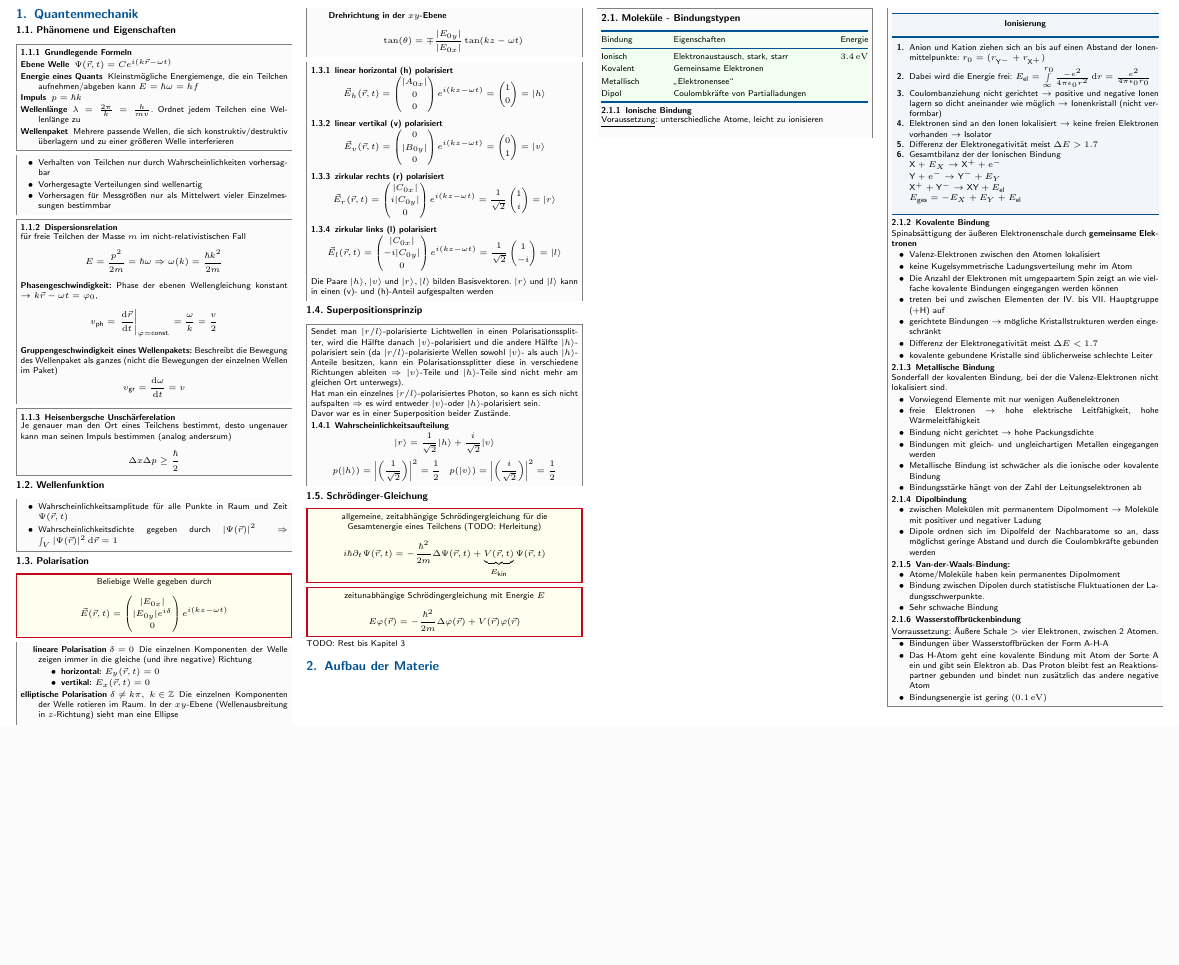
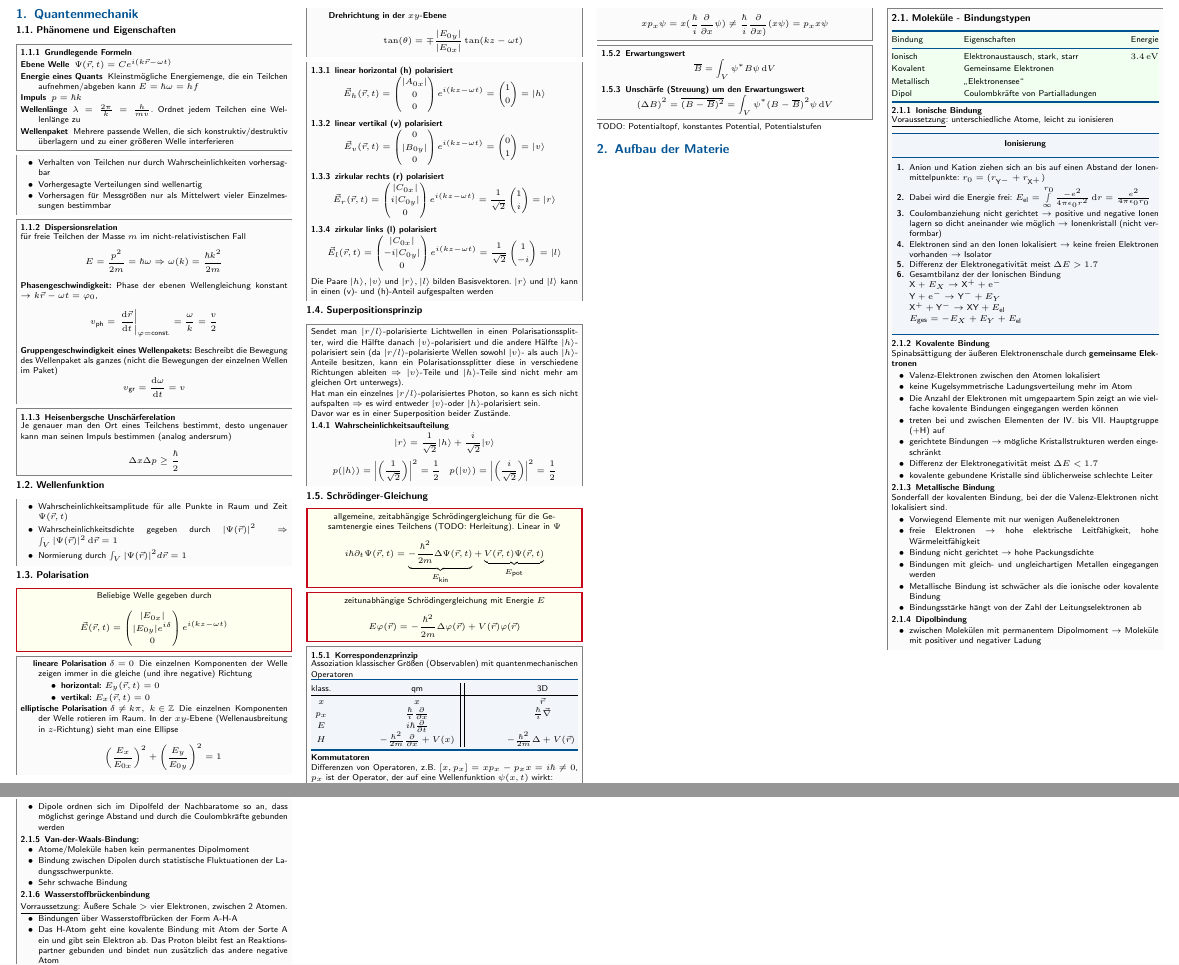
Before and after one commit to CAt0mIcS/3rd-Semester-Cheat-Sheets, a LaTeX document (Festkörper- Halbleiter- und Bauelementephysik/Festkörper- Halbleiter- und Bauelementephysik.tex, which reads Festkörper- Halbleiter- und Bauelementephysik/src/Quantenmechanik.tex): part of page 1 of 2 before the commit and two parts of pages 1 and 2 of 2 after it, the two joined at a grey line, cut so that both start at the same text, the shorter picture padded with empty space. The pictures show the PDF file Festkörper- Halbleiter- und Bauelementephysik/Festkörper- Halbleiter- und Bauelementephysik.pdf that the author committed with the source.

Commit message:
Korrespondenzprinzip

```diff
--- a/Festkörper- Halbleiter- und Bauelementephysik/src/Quantenmechanik.tex
+++ b/Festkörper- Halbleiter- und Bauelementephysik/src/Quantenmechanik.tex
@@ -49,6 +49,7 @@
     \begin{itemize}
         \item Wahrscheinlichkeitsamplitude für alle Punkte in Raum und Zeit $\Psi(\vec r, t)$
         \item Wahrscheinlichkeitsdichte gegeben durch $|\Psi(\vec r)|^2 \Rightarrow \int_V |\Psi(\vec r)|^2 \diff \vec r = 1$
+        \item Normierung durch $\int_V |\Psi(\vec r)|^2d\vec r = 1$
     \end{itemize}
 \end{sectionbox}
 
@@ -136,9 +137,9 @@
 
 \subsection{Schrödinger-Gleichung}
 \begin{emphbox}
-    allgemeine, zeitabhängige Schrödingergleichung für die Gesamtenergie eines Teilchens (TODO: Herleitung)
+    allgemeine, zeitabhängige Schrödingergleichung für die Gesamtenergie eines Teilchens (TODO: Herleitung). Linear in $\Psi$
     \begin{equation*}
-        i\hbar\partial_t \Psi(\vec r, t)=-\frac{\hbar^2}{2m}\Delta\Psi(\vec r, t) + \underbrace{V(\vec r, t)}_{E_{\ir kin}}\Psi(\vec r, t)
+        i\hbar\partial_t \Psi(\vec r, t)=\underbrace{-\frac{\hbar^2}{2m}\Delta\Psi(\vec r, t)}_{E_{\ir kin}} + \underbrace{V(\vec r, t)\Psi(\vec r, t)}_{E_{\ir pot}}
     \end{equation*}
 \end{emphbox}
 
@@ -149,4 +150,33 @@
     \end{equation*}
 \end{emphbox}
 
-TODO: Rest bis Kapitel 3
+\begin{sectionbox}
+    \subsubsection{Korrespondenzprinzip}
+    Assoziation klassischer Größen (Observablen) mit quantenmechanischen Operatoren
+    \begin{tablebox}{cc||c}
+    klass. & qm & 3D \\ \hline
+    $x$ & $x$ & $\vec r$ \\
+    $p_x$ & $\frac{\hbar}{i}\frac{\partial}{\partial x}$ & $\frac{\hbar}{i} \vec\nabla$ \\
+    $E$ & $i\hbar\frac{\partial}{\partial t}$ \\
+    $H$ & $-\frac{\hbar^2}{2m}\frac{\partial}{\partial x} + V(x)$ & $-\frac{\hbar^2}{2m}\Delta + V(\vec r)$
+    \end{tablebox}
+
+    \textbf{Kommutatoren} \\
+    Differenzen von Operatoren, z.B. $[x,p_x]=xp_x-p_xx=i\hbar\ne 0$, $p_x$ ist der Operator, der auf eine Wellenfunktion $\psi(x, t)$ wirkt: \\
+    \begin{equation*}
+        xp_x\psi = x(\frac{\hbar}{i}\frac{\partial}{\partial x}\psi) \ne \frac{\hbar}{i}\frac{\partial}{\partial x)}(x\psi) = p_xx\psi
+    \end{equation*}
+\end{sectionbox}
+
+\begin{sectionbox}
+    \subsubsection{Erwartungswert}
+    \begin{equation*}
+        \overline B = \int_V \psi^*B\psi \diff V
+    \end{equation*}
+    \subsubsection{Unschärfe (Streuung) um den Erwartungswert}
+    \begin{equation*}
+        (\Delta B)^2=\overline{(B-\overline{B})^2}=\int_V\psi^*(B-\overline B)^2\psi\diff V
+    \end{equation*}
+\end{sectionbox}
+
+TODO: Potentialtopf, konstantes Potential, Potentialstufen
```
Also changed, not shown: Festkörper- Halbleiter- und Bauelementephysik/Festkörper- Halbleiter- und Bauelementephysik.tex (+1 -0 lines), Festkörper- Halbleiter- und Bauelementephysik/Festkörper- Halbleiter- und Bauelementephysik.pdf.
